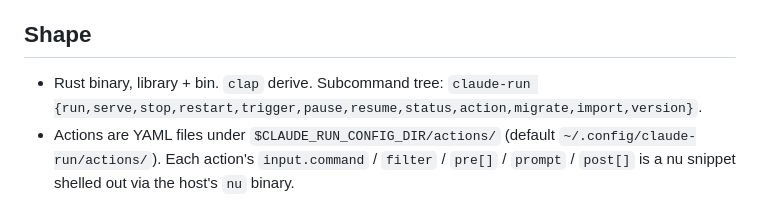
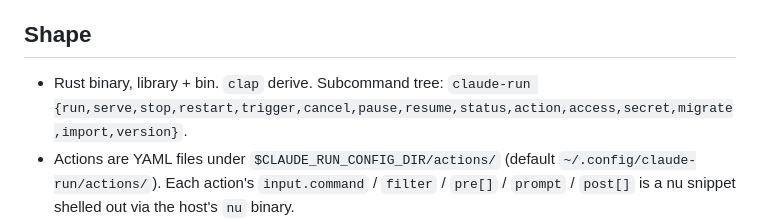
Before and after one commit to psa-systems/claude-run, a Markdown page: CLAUDE.md, the part around the change. Rendered like a GitHub page.

Commit message:
docs(claude): list every subcommand the CLI defines
The subcommand tree named ten of the fifteen variants of `Cmd`: `cancel`, `access` and `secret` had been added since it was written, and `import` landed in the previous commit. Read from the enum in `src/bin/claude-run.rs` rather than from the line's own history.

#CLAUDE-251

```diff
--- a/CLAUDE.md
+++ b/CLAUDE.md
@@ -4,7 +4,7 @@ YAML-driven runner for Claude Code: poll an external source (YouTrack issues, Fo
 
 ## Shape
 
-- Rust binary, library + bin. `clap` derive. Subcommand tree: `claude-run {run,serve,stop,restart,trigger,pause,resume,status,action,migrate,import,version}`.
+- Rust binary, library + bin. `clap` derive. Subcommand tree: `claude-run {run,serve,stop,restart,trigger,cancel,pause,resume,status,action,access,secret,migrate,import,version}`.
 - Actions are YAML files under `$CLAUDE_RUN_CONFIG_DIR/actions/` (default `~/.config/claude-run/actions/`). Each action's `input.command` / `filter` / `pre[]` / `prompt` / `post[]` is a nu snippet shelled out via the host's `nu` binary.
 - Runtime state in SQLite at `$CLAUDE_RUN_DATA_DIR/state.db` by default, or in PostgreSQL when the operator sets one (CLAUDE-250; see the `[database]` note below). Per-attempt stream logs at `$CLAUDE_RUN_STATE_DIR/logs/<action>/streams/<key>-attempt-<n>.jsonl`, bounded by the CLAUDE-245 sweep (see below).
 - Daemon (`claude-run serve`) owns scheduling and exposes an HTTP API over `$CLAUDE_RUN_RUNTIME_DIR/daemon.sock`. CLI subcommands delegate to the daemon when reachable, else operate directly on the DB. The socket is the CLI's control plane and nothing else: `api::router` is built twice from one `api_state`, bare-path on the socket and nested under `/api` on the TCP listener, which is what the web UI's own buttons POST to. `serve --no-socket` skips the bind for a deployment with no CLI operator, and the container image runs that way (`CMD ["serve", "--no-socket"]`) because the socket has no auth gate (the CLAUDE-48 token wraps only the TCP router) and would otherwise sit in the same container as the agent, running as the same user. `trigger` and `cancel` then fail naming that reason instead of "no daemon"; the DB-direct subcommands are unaffected.
```
